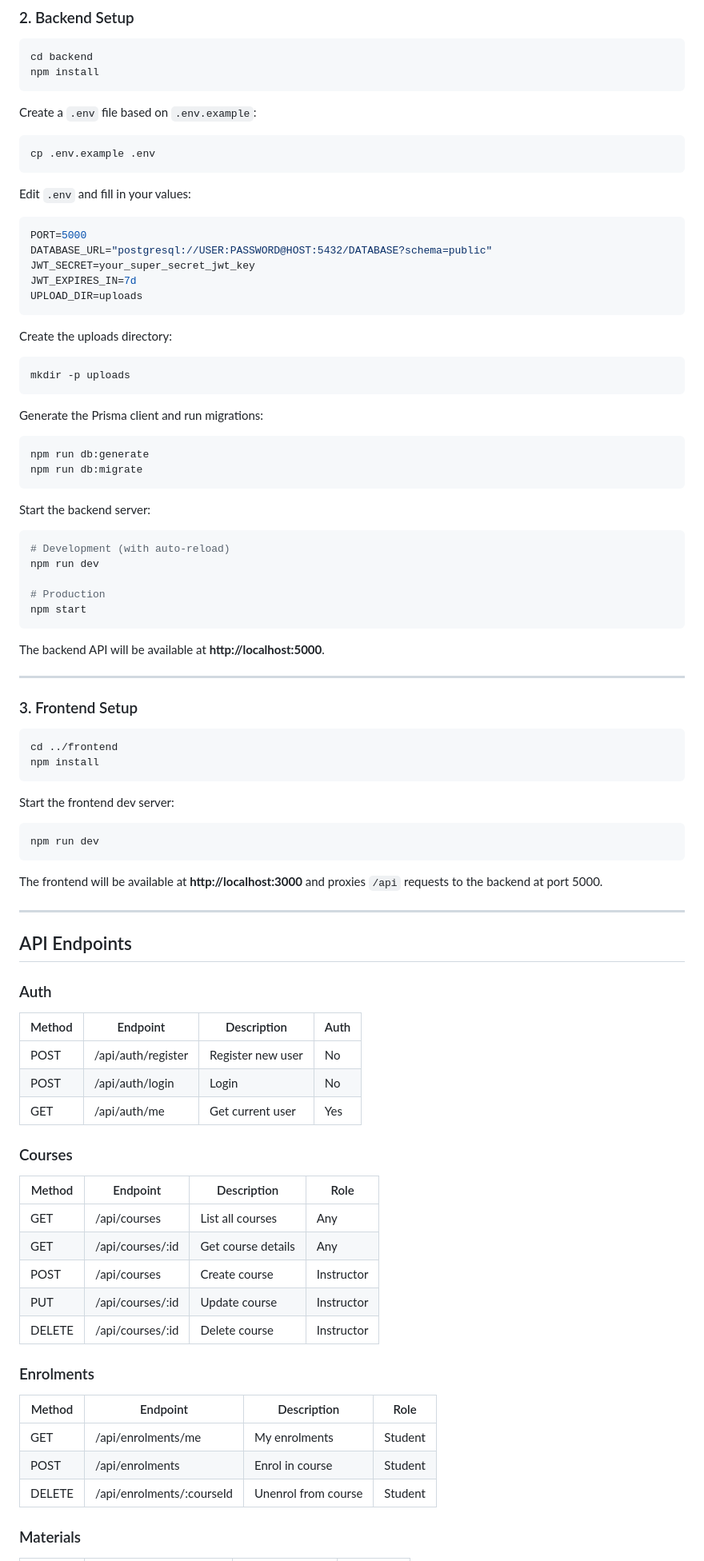
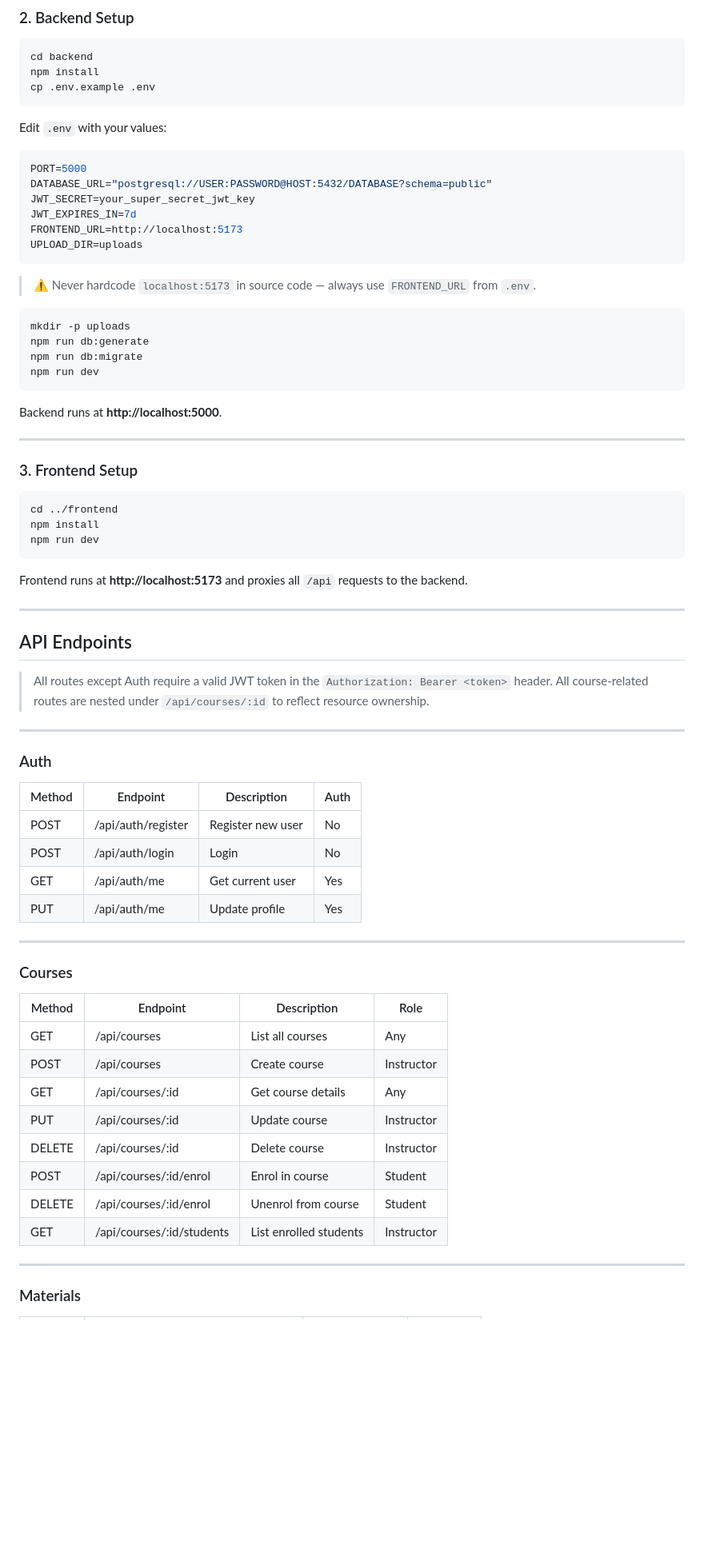
Before and after one commit to warrior1803-wang/isit950-course-platform, a Markdown page: README.md, the part around one of its changes. Shown at 80% size. GitHub-like rendering; blank space fills up the shorter version.

````diff
--- a/README.md
+++ b/README.md
@@ -107,48 +111,30 @@ cd isit950-course-platform
 ```bash
 cd backend
 npm install
-```
-
-Create a `.env` file based on `.env.example`:
-
-```bash
 cp .env.example .env
 ```
 
-Edit `.env` and fill in your values:
+Edit `.env` with your values:
 
 ```env
 PORT=5000
 DATABASE_URL="postgresql://USER:PASSWORD@HOST:5432/DATABASE?schema=public"
 JWT_SECRET=your_super_secret_jwt_key
 JWT_EXPIRES_IN=7d
+FRONTEND_URL=http://localhost:5173
 UPLOAD_DIR=uploads
 ```
 
-Create the uploads directory:
+> ⚠️ Never hardcode `localhost:5173` in source code — always use `FRONTEND_URL` from `.env`.
 
 ```bash
 mkdir -p uploads
+npm run db:generate
+npm run db:migrate
+npm run dev
 ```
 
-Generate the Prisma client and run migrations:
-
-```bash
-npm run db:generate
-npm run db:migrate
-```
-
-Start the backend server:
-
-```bash
-# Development (with auto-reload)
-npm run dev
-
-# Production
-npm start
-```
-
-The backend API will be available at **http://localhost:5000**.
+Backend runs at **http://localhost:5000**.
 
 ---
 
@@ -157,45 +143,45 @@ The backend API will be available at **http://localhost:5000**.
 ```bash
 cd ../frontend
 npm install
-```
-
-Start the frontend dev server:
-
-```bash
 npm run dev
 ```
 
-The frontend will be available at **http://localhost:3000** and proxies `/api` requests to the backend at port 5000.
+Frontend runs at **http://localhost:5173** and proxies all `/api` requests to the backend.
 
 ---
 
 ## API Endpoints
 
+> All routes except Auth require a valid JWT token in the `Authorization: Bearer <token>` header.
+> All course-related routes are nested under `/api/courses/:id` to reflect resource ownership.
+
+---
+
 ### Auth
 
-| Method | Endpoint          | Description           | Auth |
-|--------|-------------------|-----------------------|------|
-| POST   | /api/auth/register | Register new user    | No   |
-| POST   | /api/auth/login    | Login                | No   |
-| GET    | /api/auth/me       | Get current user     | Yes  |
+| Method | Endpoint            | Description        | Auth |
+|--------|---------------------|--------------------|------|
+| POST   | /api/auth/register  | Register new user  | No   |
+| POST   | /api/auth/login     | Login              | No   |
+| GET    | /api/auth/me        | Get current user   | Yes  |
+| PUT    | /api/auth/me        | Update profile     | Yes  |
+
+---
 
 ### Courses
 
-| Method | Endpoint          | Description             | Role       |
-|--------|-------------------|-------------------------|------------|
-| GET    | /api/courses      | List all courses        | Any        |
-| GET    | /api/courses/:id  | Get course details      | Any        |
-| POST   | /api/courses      | Create course           | Instructor |
-| PUT    | /api/courses/:id  | Update course           | Instructor |
-| DELETE | /api/courses/:id  | Delete course           | Instructor |
+| Method | Endpoint          | Description        | Role       |
+|--------|-------------------|--------------------|------------|
+| GET    | /api/courses      | List all courses   | Any        |
+| POST   | /api/courses      | Create course      | Instructor |
+| GET    | /api/courses/:id  | Get course details | Any        |
+| PUT    | /api/courses/:id  | Update course      | Instructor |
+| DELETE | /api/courses/:id  | Delete course      | Instructor |
+| POST   | /api/courses/:id/enrol   | Enrol in course   | Student |
+| DELETE | /api/courses/:id/enrol   | Unenrol from course | Student |
+| GET    | /api/courses/:id/students | List enrolled students | Instructor |
 
-### Enrolments
-
-| Method | Endpoint                  | Description          | Role    |
-|--------|---------------------------|----------------------|---------|
-| GET    | /api/enrolments/me        | My enrolments        | Student |
-| POST   | /api/enrolments           | Enrol in course      | Student |
-| DELETE | /api/enrolments/:courseId | Unenrol from course  | Student |
+---
 
 ### Materials
 
````
Also changed, not shown: other parts of README.md (+121 -52 lines).
